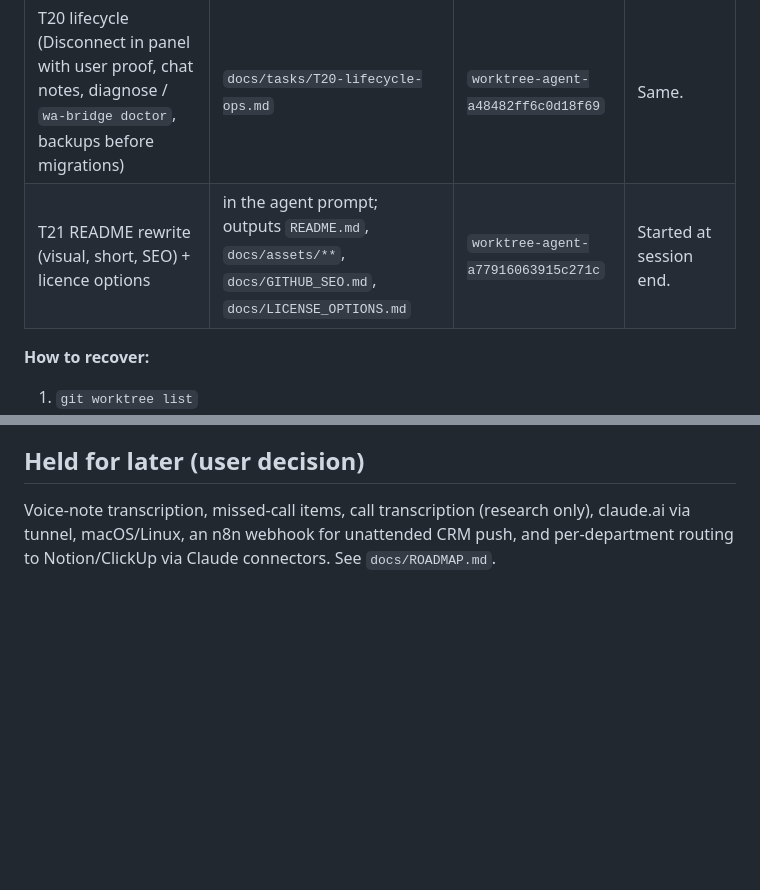
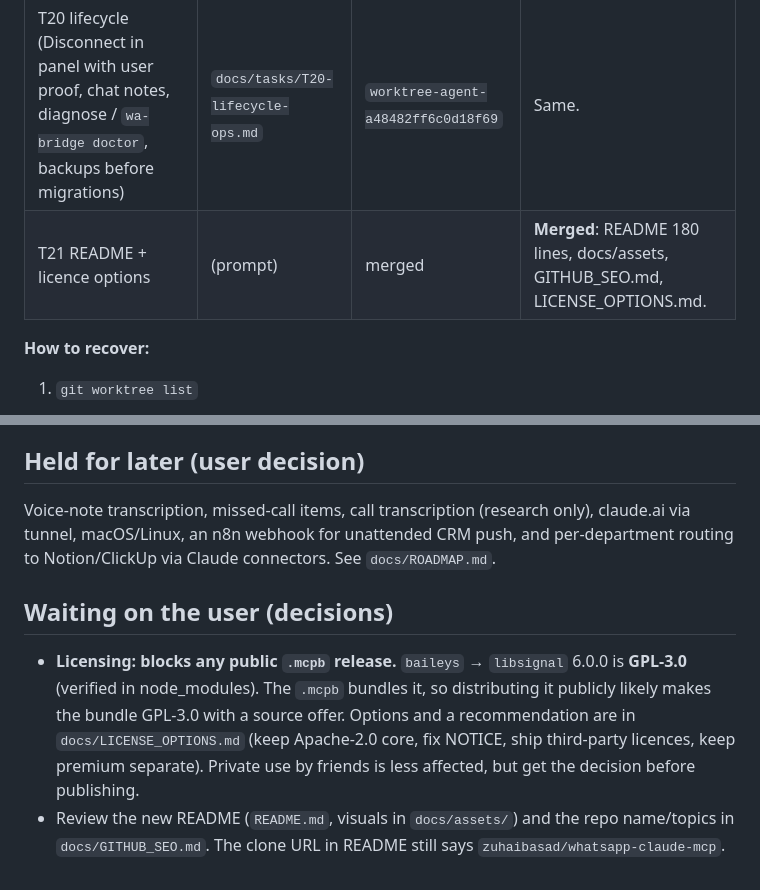
Before and after one commit to zuhaibasad/whatsapp-claude-mcp, a Markdown page: docs/00-System/HANDOFF.md, 2 parts joined by grey strips. Rendered like a GitHub page; blank space fills up the shorter version.

Commit message:
session: handoff — T21 merged, GPL-3.0 libsignal decision pending
Co-Authored-By: Claude Opus 5.5 <noreply@anthropic.com>

```diff
--- a/docs/00-System/HANDOFF.md
+++ b/docs/00-System/HANDOFF.md
@@ -20,7 +20,7 @@ wa-bridge gives Claude **read-only** access to the user's own WhatsApp chats.
 | T18 content/context | `docs/tasks/T18-content-context.md` | merged | **Merged** (schema v3). |
 | T19 connection health + proxy | `docs/tasks/T19-connection-health.md` | merged | **Merged**. T20 must pass `onFrame` in the host default factory. |
 | T20 lifecycle (Disconnect in panel with user proof, chat notes, diagnose / `wa-bridge doctor`, backups before migrations) | `docs/tasks/T20-lifecycle-ops.md` | `worktree-agent-a48482ff6c0d18f69` | Same. |
-| T21 README rewrite (visual, short, SEO) + licence options | in the agent prompt; outputs `README.md`, `docs/assets/**`, `docs/GITHUB_SEO.md`, `docs/LICENSE_OPTIONS.md` | `worktree-agent-a77916063915c271c` | Started at session end. |
+| T21 README + licence options | (prompt) | merged | **Merged**: README 180 lines, docs/assets, GITHUB_SEO.md, LICENSE_OPTIONS.md. |
 
 **How to recover:**
 1. `git worktree list`
@@ -57,3 +57,7 @@ wa-bridge gives Claude **read-only** access to the user's own WhatsApp chats.
 
 ## Held for later (user decision)
 Voice-note transcription, missed-call items, call transcription (research only), claude.ai via tunnel, macOS/Linux, an n8n webhook for unattended CRM push, and per-department routing to Notion/ClickUp via Claude connectors. See `docs/ROADMAP.md`.
+
+## Waiting on the user (decisions)
+- **Licensing: blocks any public `.mcpb` release.** `baileys` → `libsignal` 6.0.0 is **GPL-3.0** (verified in node_modules). The `.mcpb` bundles it, so distributing it publicly likely makes the bundle GPL-3.0 with a source offer. Options and a recommendation are in `docs/LICENSE_OPTIONS.md` (keep Apache-2.0 core, fix NOTICE, ship third-party licences, keep premium separate). Private use by friends is less affected, but get the decision before publishing.
+- Review the new README (`README.md`, visuals in `docs/assets/`) and the repo name/topics in `docs/GITHUB_SEO.md`. The clone URL in README still says `zuhaibasad/whatsapp-claude-mcp`.
```
